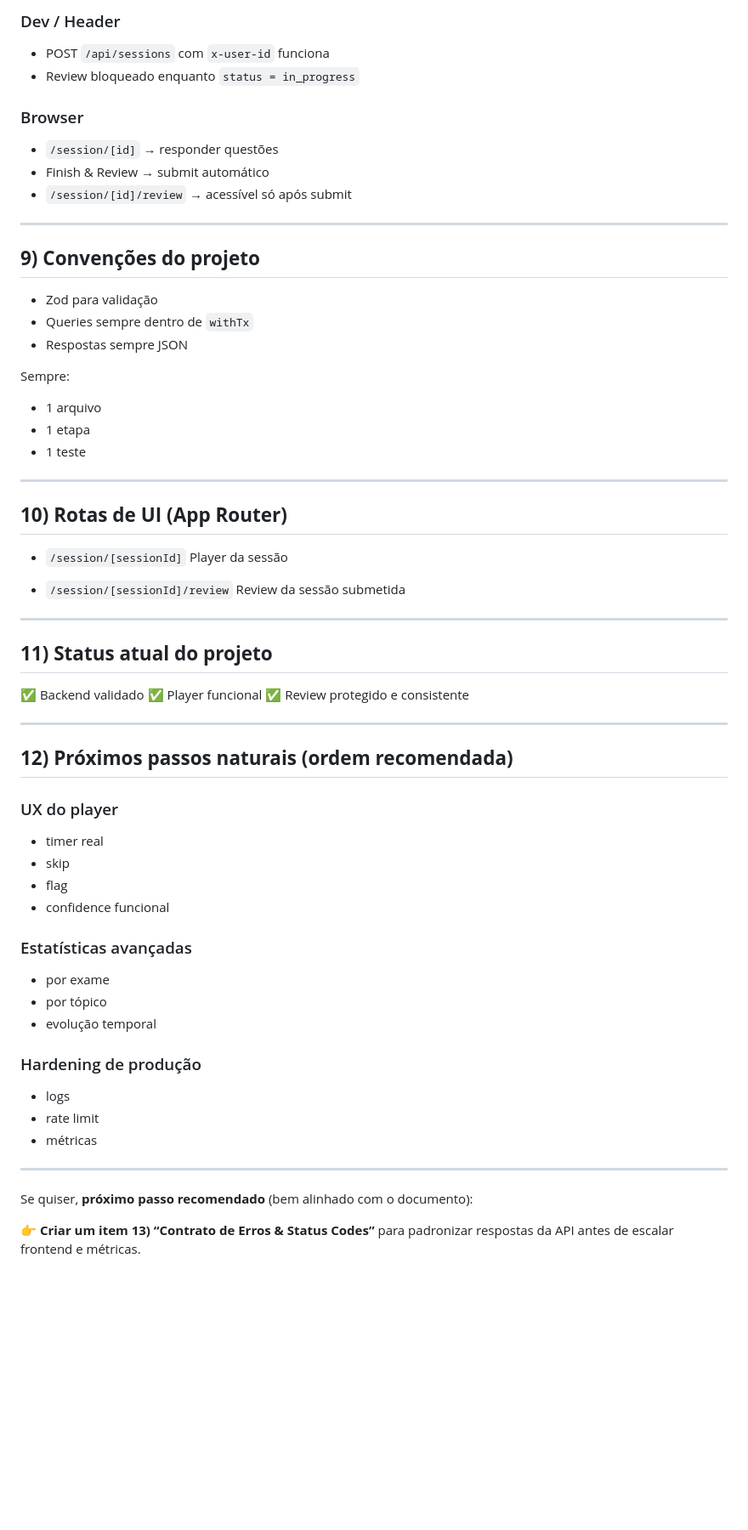
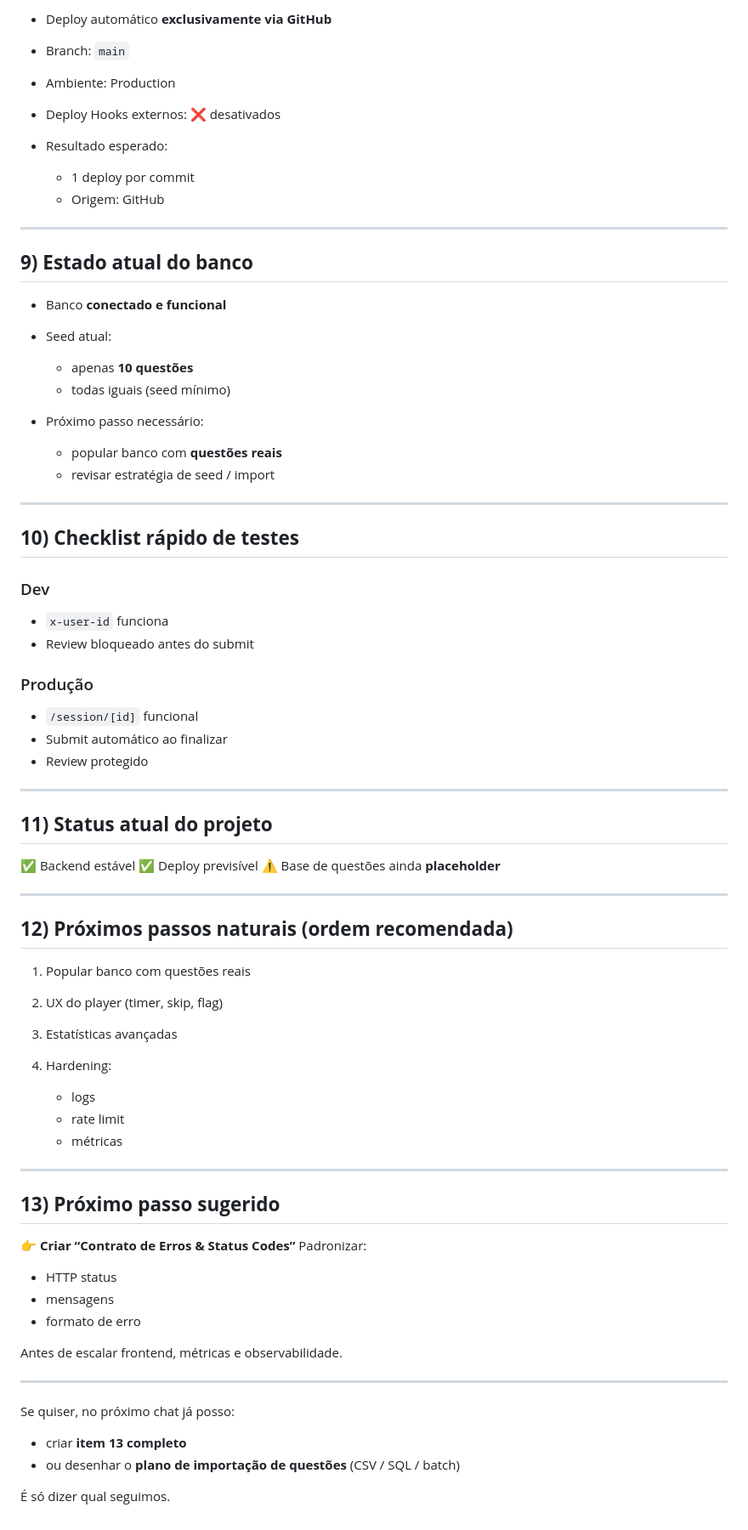
Before and after one commit to HelpUSA/usmle, a Markdown page: docs/api-contract.md, the part around one of its changes. Shown at 85% size. Rendered like a GitHub page; blank space fills up the shorter version.

```diff
--- a/docs/api-contract.md
+++ b/docs/api-contract.md
@@ -404,73 +422,81 @@ sessions.session_id
 
-### Dev / Header
+* Deploy automático **exclusivamente via GitHub**
+* Branch: `main`
+* Ambiente: Production
+* Deploy Hooks externos: ❌ desativados
+* Resultado esperado:
 
-* POST `/api/sessions` com `x-user-id` funciona
-* Review bloqueado enquanto `status = in_progress`
-
-### Browser
-
-* `/session/[id]` → responder questões
-* Finish & Review → submit automático
-* `/session/[id]/review` → acessível só após submit
+  * 1 deploy por commit
+  * Origem: GitHub
 
 ---
 
-## **9) Convenções do projeto**
+## **9) Estado atual do banco**
 
-* Zod para validação
-* Queries sempre dentro de `withTx`
-* Respostas sempre JSON
+* Banco **conectado e funcional**
+* Seed atual:
 
-Sempre:
+  * apenas **10 questões**
+  * todas iguais (seed mínimo)
+* Próximo passo necessário:
 
-* 1 arquivo
-* 1 etapa
-* 1 teste
+  * popular banco com **questões reais**
+  * revisar estratégia de seed / import
 
 ---
 
-## **10) Rotas de UI (App Router)**
+## **10) Checklist rápido de testes**
 
-* `/session/[sessionId]`
-  Player da sessão
+### Dev
 
-* `/session/[sessionId]/review`
-  Review da sessão submetida
+* `x-user-id` funciona
+* Review bloqueado antes do submit
+
+### Produção
+
+* `/session/[id]` funcional
+* Submit automático ao finalizar
+* Review protegido
 
 ---
 
 ## **11) Status atual do projeto**
 
-✅ Backend validado
-✅ Player funcional
-✅ Review protegido e consistente
+✅ Backend estável
+✅ Deploy previsível
+⚠️ Base de questões ainda **placeholder**
 
 ---
 
 ## **12) Próximos passos naturais (ordem recomendada)**
 
-### UX do player
+1. Popular banco com questões reais
+2. UX do player (timer, skip, flag)
+3. Estatísticas avançadas
+4. Hardening:
 
-* timer real
-* skip
-* flag
-* confidence funcional
-
-### Estatísticas avançadas
-
-* por exame
-* por tópico
-* evolução temporal
-
-### Hardening de produção
-
-* logs
-* rate limit
-* métricas
+   * logs
+   * rate limit
+   * métricas
 
 ---
 
-Se quiser, **próximo passo recomendado** (bem alinhado com o documento):
+## **13) Próximo passo sugerido**
 
-👉 **Criar um item 13) “Contrato de Erros & Status Codes”**
-para padronizar respostas da API antes de escalar frontend e métricas.
+👉 **Criar “Contrato de Erros & Status Codes”**
+Padronizar:
+
+* HTTP status
+* mensagens
+* formato de erro
+
+Antes de escalar frontend, métricas e observabilidade.
+
+---
+
+Se quiser, no próximo chat já posso:
+
+* criar **item 13 completo**
+* ou desenhar o **plano de importação de questões** (CSV / SQL / batch)
+
+É só dizer qual seguimos.
```
Also changed, not shown: other parts of docs/api-contract.md (+123 -105 lines).
